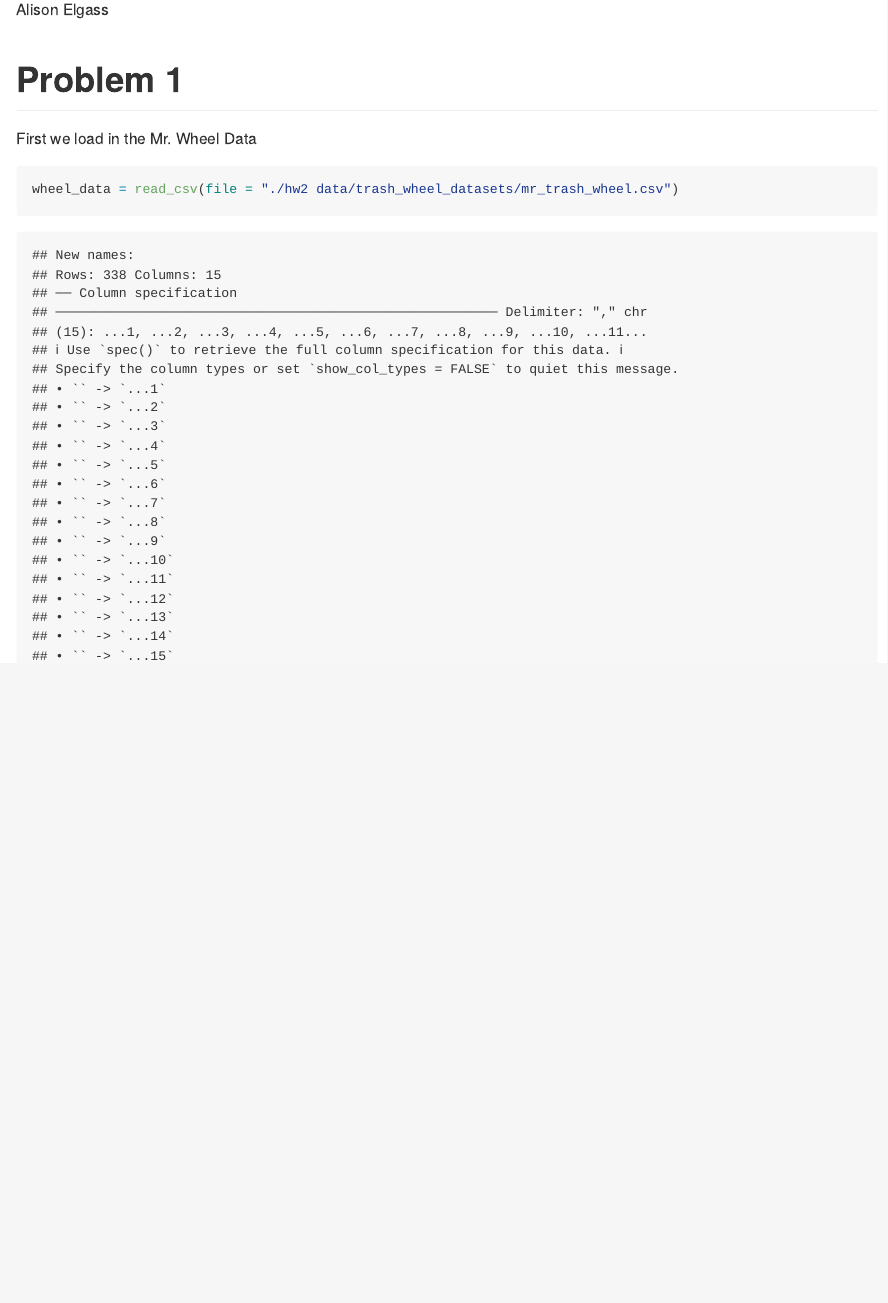
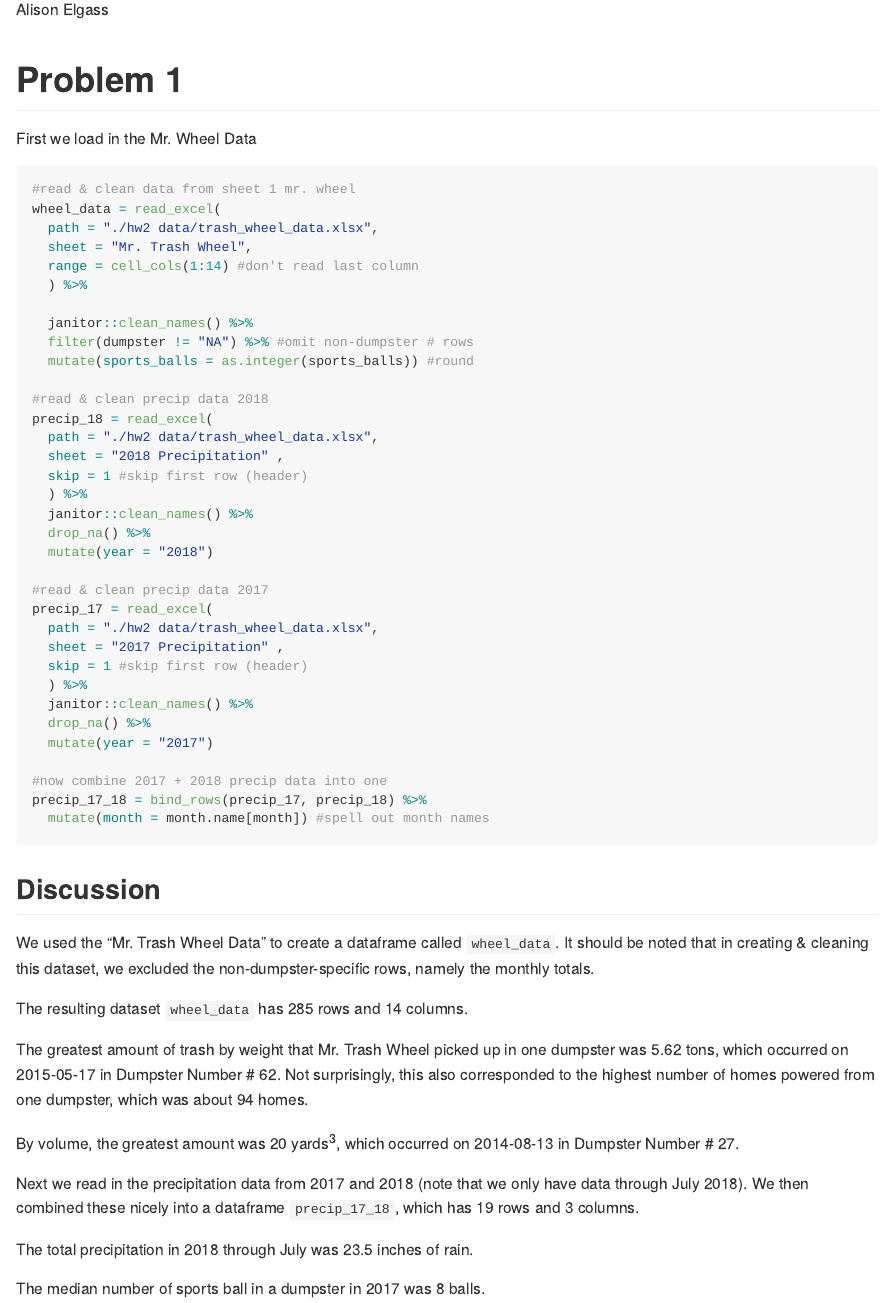
Before and after one commit to are2132/p8105_hw2_are2132, an R Markdown document (p8105_hw2_are2132.Rmd): the page in a window 1100 px wide, from 110 px down. Rendered offline with R 4.5, knitr and Pandoc, with nearby package versions; column names are cleaned by a stand-in for the janitor package.

Commit message:
Finished problem 1 code in rmd, knit works

````diff
--- a/p8105_hw2_are2132.Rmd
+++ b/p8105_hw2_are2132.Rmd
@@ -13,6 +13,54 @@ library(readxl)
 # Problem 1
 First we load in the Mr. Wheel Data
 ```{r}
-wheel_data = read_csv(file = "./hw2 data/trash_wheel_datasets/mr_trash_wheel.csv")
+#read & clean data from sheet 1 mr. wheel
+wheel_data = read_excel(
+  path = "./hw2 data/trash_wheel_data.xlsx",
+  sheet = "Mr. Trash Wheel",
+  range = cell_cols(1:14) #don't read last column
+  ) %>%
 
+  janitor::clean_names() %>%
+  filter(dumpster != "NA") %>% #omit non-dumpster # rows
+  mutate(sports_balls = as.integer(sports_balls)) #round
+
+#read & clean precip data 2018
+precip_18 = read_excel(
+  path = "./hw2 data/trash_wheel_data.xlsx",
+  sheet = "2018 Precipitation" ,
+  skip = 1 #skip first row (header)
+  ) %>%
+  janitor::clean_names() %>%
+  drop_na() %>%
+  mutate(year = "2018")
+
+#read & clean precip data 2017
+precip_17 = read_excel(
+  path = "./hw2 data/trash_wheel_data.xlsx",
+  sheet = "2017 Precipitation" ,
+  skip = 1 #skip first row (header)
+  ) %>%
+  janitor::clean_names() %>%
+  drop_na() %>%
+  mutate(year = "2017")
+
+#now combine 2017 + 2018 precip data into one
+precip_17_18 = bind_rows(precip_17, precip_18) %>%
+  mutate(month = month.name[month]) #spell out month names
 ```
+
+## Discussion
+We used the "Mr. Trash Wheel Data" to create a dataframe called `wheel_data`. It should be noted that in creating & cleaning this dataset, we excluded the non-dumpster-specific rows, namely the monthly totals.
+
+The resulting dataset `wheel_data` has `r nrow(wheel_data)` rows and `r ncol(wheel_data)` columns.
+
+The greatest amount of trash by weight that Mr. Trash Wheel picked up in one dumpster was `r max(pull(wheel_data, weight_tons))` tons, which occurred on `r wheel_data[which.max(pull(wheel_data,weight_tons)),"date"]` in Dumpster Number # `r which.max(pull(wheel_data,weight_tons))`. Not surprisingly, this also corresponded to the highest number of homes powered from one dumpster, which was about `r round(wheel_data[which.max(pull(wheel_data,weight_tons)),"homes_powered"])` homes.
+
+By volume, the greatest amount was `r max(pull(wheel_data, volume_cubic_yards))` yards^3^, which occurred on `r wheel_data[which.max(pull(wheel_data,volume_cubic_yards)),"date"]` in Dumpster Number # `r which.max(pull(wheel_data,volume_cubic_yards))`.
+
+
+Next we read in the precipitation data from 2017 and 2018 (note that we only have data through July 2018). We then combined these nicely into a dataframe `precip_17_18`, which has `r nrow(precip_17_18)` rows and `r ncol(precip_17_18)` columns.
+
+The total precipitation in 2018 through July was `r sum(pull(precip_18, total))` inches of rain.
+
+The median number of sports ball in a dumpster in 2017 was `r median(pull(filter(wheel_data, year == "2017"), sports_balls))` balls.
````
Also changed, not shown: hw2 data/trash_wheel_data.xlsx (added), p8105_hw2_are2132.md (added).
